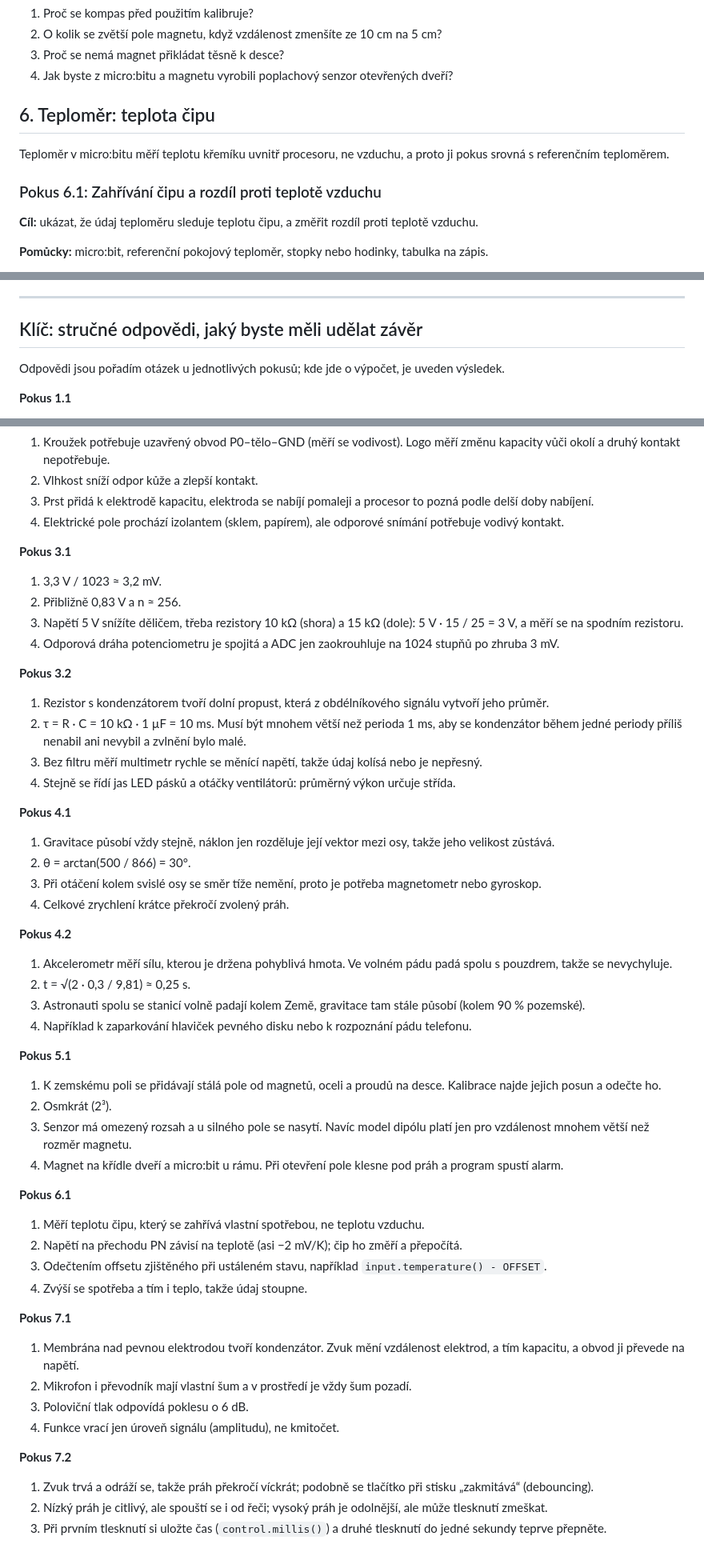
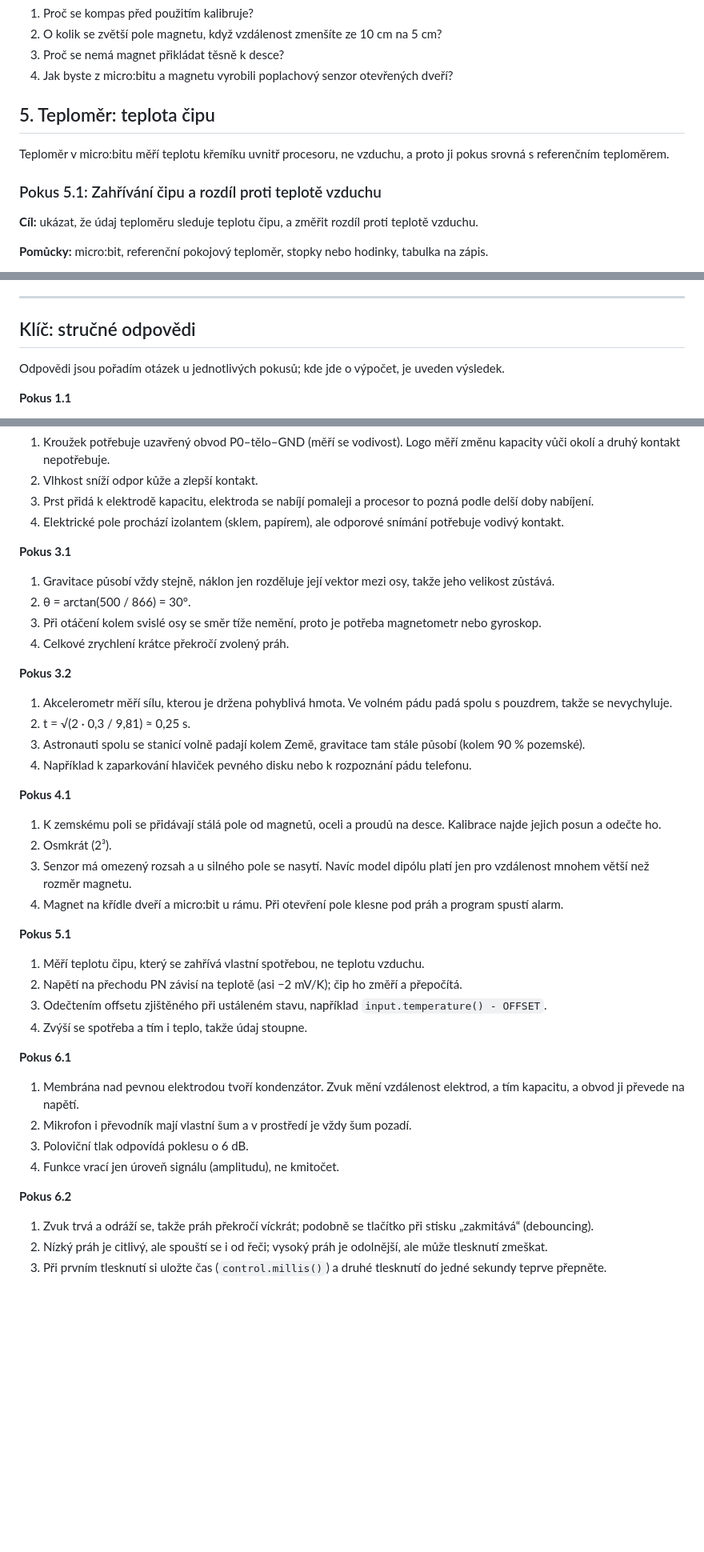
Before and after one commit to motol2/Prog3, a Markdown page: Microbit/microbit-praktikum.md, 3 parts joined by grey strips. Shown at 80% size. Drawn GitHub-style; blank space fills up the shorter version.

```diff
--- a/Microbit/microbit-praktikum.md
+++ b/Microbit/microbit-praktikum.md
@@ -333,11 +331,11 @@ basic.forever(on_forever)
 3. Proč se nemá magnet přikládat těsně k desce?
 4. Jak byste z micro:bitu a magnetu vyrobili poplachový senzor otevřených dveří?
 
-## 6. Teploměr: teplota čipu
+## 5. Teploměr: teplota čipu
 
 Teploměr v micro:bitu měří teplotu křemíku uvnitř procesoru, ne vzduchu, a proto ji pokus srovná s referenčním teploměrem.
 
-### Pokus 6.1: Zahřívání čipu a rozdíl proti teplotě vzduchu
+### Pokus 5.1: Zahřívání čipu a rozdíl proti teplotě vzduchu
 
 **Cíl:** ukázat, že údaj teploměru sleduje teplotu čipu, a změřit rozdíl proti teplotě vzduchu.
 
@@ -567,7 +555,7 @@ basic.show_icon(IconNames.HAPPY)
 
 ---
 
-## Klíč: stručné odpovědi, jaký byste měli udělat závěr
+## Klíč: stručné odpovědi
 
 Odpovědi jsou pořadím otázek u jednotlivých pokusů; kde jde o výpočet, je uveden výsledek.
 
@@ -591,56 +579,43 @@ Odpovědi jsou pořadím otázek u jednotlivých pokusů; kde jde o výpočet, j
 3. Prst přidá k elektrodě kapacitu, elektroda se nabíjí pomaleji a procesor to pozná podle delší doby nabíjení.
 4. Elektrické pole prochází izolantem (sklem, papírem), ale odporové snímání potřebuje vodivý kontakt.
 
+
 **Pokus 3.1**
-
-1. 3,3 V / 1023 ≈ 3,2 mV.
-2. Přibližně 0,83 V a n ≈ 256.
-3. Napětí 5 V snížíte děličem, třeba rezistory 10 kΩ (shora) a 15 kΩ (dole): 5 V · 15 / 25 = 3 V, a měří se na spodním rezistoru.
-4. Odporová dráha potenciometru je spojitá a ADC jen zaokrouhluje na 1024 stupňů po zhruba 3 mV.
-
-**Pokus 3.2**
-
-1. Rezistor s kondenzátorem tvoří dolní propust, která z obdélníkového signálu vytvoří jeho průměr.
-2. τ = R · C = 10 kΩ · 1 µF = 10 ms. Musí být mnohem větší než perioda 1 ms, aby se kondenzátor během jedné periody příliš nenabil ani nevybil a zvlnění bylo malé.
-3. Bez filtru měří multimetr rychle se měnící napětí, takže údaj kolísá nebo je nepřesný.
-4. Stejně se řídí jas LED pásků a otáčky ventilátorů: průměrný výkon určuje střída.
-
-**Pokus 4.1**
 
 1. Gravitace působí vždy stejně, náklon jen rozděluje její vektor mezi osy, takže jeho velikost zůstává.
 2. θ = arctan(500 / 866) = 30°.
 3. Při otáčení kolem svislé osy se směr tíže nemění, proto je potřeba magnetometr nebo gyroskop.
 4. Celkové zrychlení krátce překročí zvolený práh.
 
-**Pokus 4.2**
+**Pokus 3.2**
 
 1. Akcelerometr měří sílu, kterou je držena pohyblivá hmota. Ve volném pádu padá spolu s pouzdrem, takže se nevychyluje.
 2. t = √(2 · 0,3 / 9,81) ≈ 0,25 s.
 3. Astronauti spolu se stanicí volně padají kolem Země, gravitace tam stále působí (kolem 90 % pozemské).
 4. Například k zaparkování hlaviček pevného disku nebo k rozpoznání pádu telefonu.
 
-**Pokus 5.1**
+**Pokus 4.1**
 
 1. K zemskému poli se přidávají stálá pole od magnetů, oceli a proudů na desce. Kalibrace najde jejich posun a odečte ho.
 2. Osmkrát (2³).
 3. Senzor má omezený rozsah a u silného pole se nasytí. Navíc model dipólu platí jen pro vzdálenost mnohem větší než rozměr magnetu.
 4. Magnet na křídle dveří a micro:bit u rámu. Při otevření pole klesne pod práh a program spustí alarm.
 
-**Pokus 6.1**
+**Pokus 5.1**
 
 1. Měří teplotu čipu, který se zahřívá vlastní spotřebou, ne teplotu vzduchu.
 2. Napětí na přechodu PN závisí na teplotě (asi −2 mV/K); čip ho změří a přepočítá.
 3. Odečtením offsetu zjištěného při ustáleném stavu, například `input.temperature() - OFFSET`.
 4. Zvýší se spotřeba a tím i teplo, takže údaj stoupne.
 
-**Pokus 7.1**
+**Pokus 6.1**
 
 1. Membrána nad pevnou elektrodou tvoří kondenzátor. Zvuk mění vzdálenost elektrod, a tím kapacitu, a obvod ji převede na napětí.
 2. Mikrofon i převodník mají vlastní šum a v prostředí je vždy šum pozadí.
 3. Poloviční tlak odpovídá poklesu o 6 dB.
 4. Funkce vrací jen úroveň signálu (amplitudu), ne kmitočet.
 
-**Pokus 7.2**
+**Pokus 6.2**
 
 1. Zvuk trvá a odráží se, takže práh překročí víckrát; podobně se tlačítko při stisku „zakmitává“ (debouncing).
 2. Nízký práh je citlivý, ale spouští se i od řeči; vysoký práh je odolnější, ale může tlesknutí zmeškat.
```
Also changed, not shown: other parts of Microbit/microbit-praktikum.md (+20 -32 lines).
